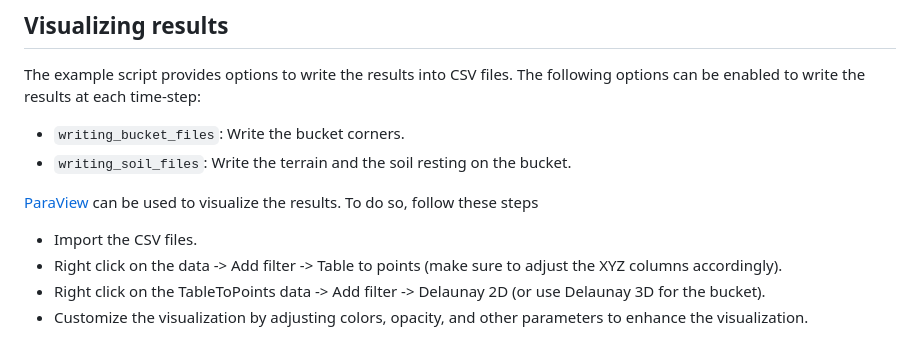
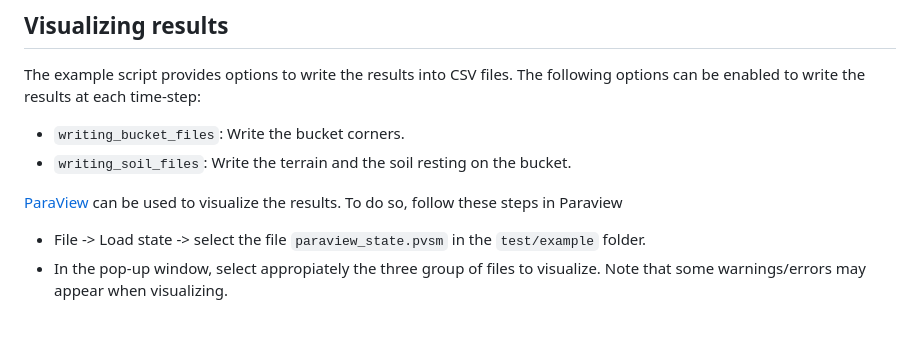
Before and after one commit to KennyVilella/soil_dynamics_julia, a Markdown page: README.md, the part around the change. Rendered like a GitHub page.

Commit message:
[changed] instructions for visualization

```diff
--- a/README.md
+++ b/README.md
@@ -54,11 +54,10 @@ The following options can be enabled to write the results at each time-step:
 - `writing_soil_files`: Write the terrain and the soil resting on the bucket.
 
 [ParaView][] can be used to visualize the results.
-To do so, follow these steps
-- Import the CSV files.
-- Right click on the data -> Add filter -> Table to points (make sure to adjust the XYZ columns accordingly).
-- Right click on the TableToPoints data -> Add filter -> Delaunay 2D (or use Delaunay 3D for the bucket).
-- Customize the visualization by adjusting colors, opacity, and other parameters to enhance the visualization.
+To do so, follow these steps in Paraview
+- File -> Load state -> select the file `paraview_state.pvsm` in the `test/example` folder.
+- In the pop-up window, select appropiately the three group of files to visualize.
+Note that some warnings/errors may appear when visualizing.
 
 [docs-main]: https://kennyvilella.github.io/soil_dynamics_julia/
 [ParaView]: https://www.paraview.org
```
